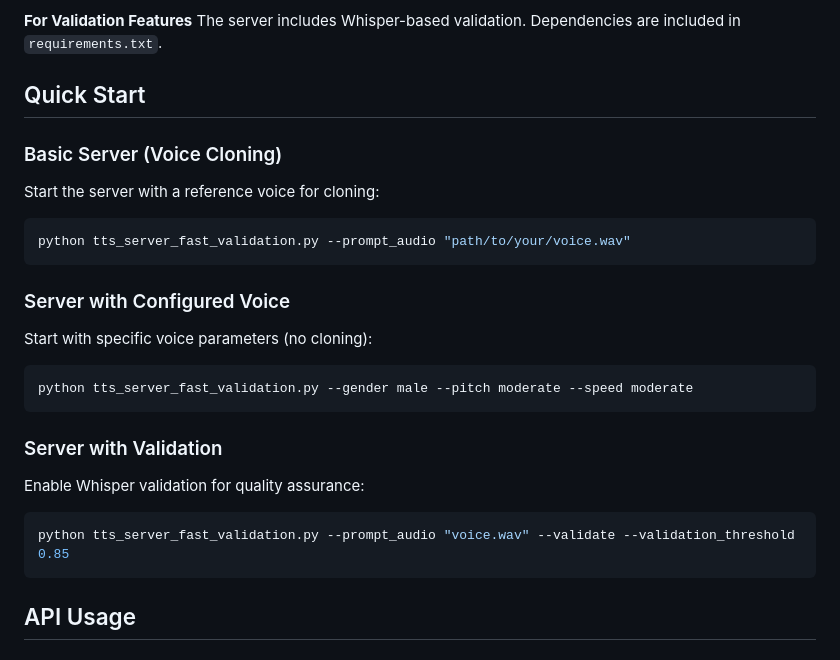
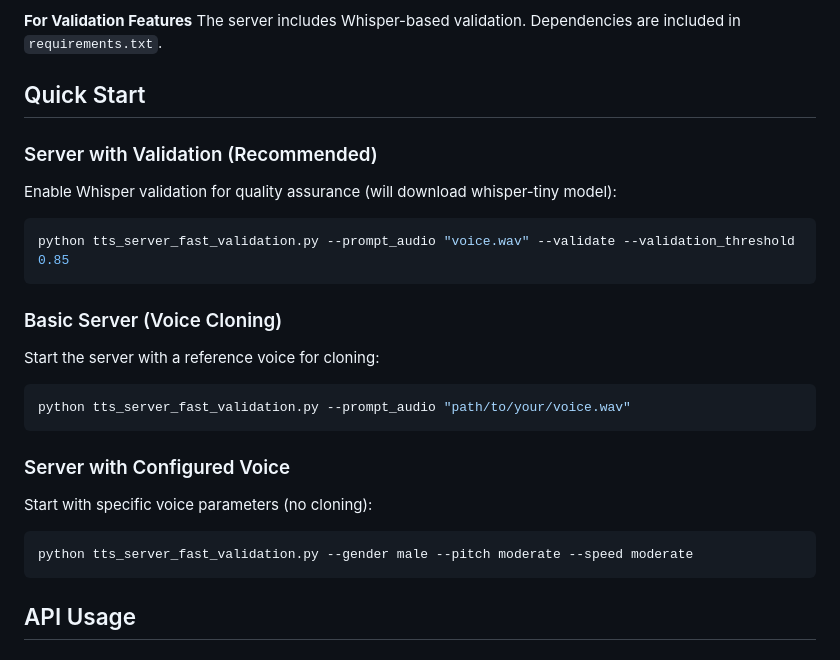
Before and after one commit to dogarrowtype/Fast-Spark-TTS-custom-api, a Markdown page: README.MD, the part around the change. Rendered like a GitHub page.

Commit message:
reorder usage instructions

````diff
--- a/README.MD
+++ b/README.MD
@@ -106,6 +106,14 @@ The server includes Whisper-based validation. Dependencies are included in `requ
 
 ## Quick Start
 
+### Server with Validation (Recommended)
+
+Enable Whisper validation for quality assurance (will download whisper-tiny model):
+
+```bash
+python tts_server_fast_validation.py --prompt_audio "voice.wav" --validate --validation_threshold 0.85
+```
+
 ### Basic Server (Voice Cloning)
 
 Start the server with a reference voice for cloning:
@@ -122,13 +130,6 @@ Start with specific voice parameters (no cloning):
 python tts_server_fast_validation.py --gender male --pitch moderate --speed moderate
 ```
 
-### Server with Validation
-
-Enable Whisper validation for quality assurance:
-
-```bash
-python tts_server_fast_validation.py --prompt_audio "voice.wav" --validate --validation_threshold 0.85
-```
 
 ## API Usage
 
````
